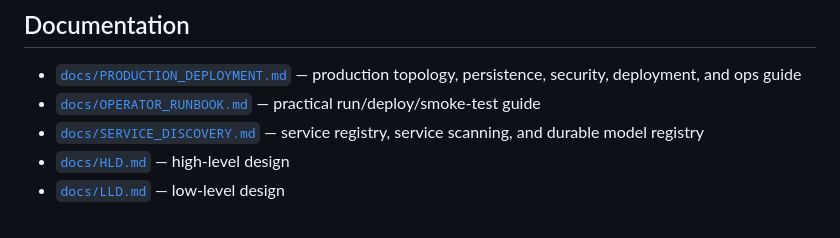
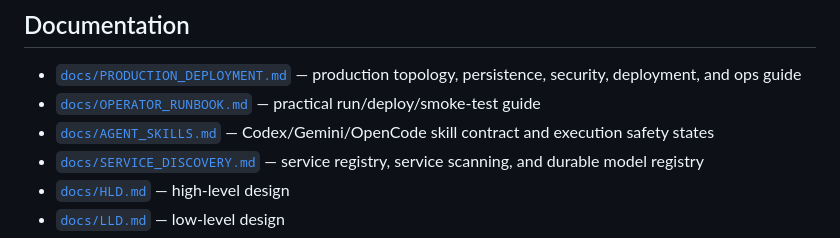
Before and after one commit to scottjoyner/auto-router, a Markdown page: README.md, the part around the change. Rendered like a GitHub page.

Commit message:
Link agent skills contract in README

```diff
--- a/README.md
+++ b/README.md
@@ -174,6 +174,7 @@ curl -X POST 'http://localhost:8088/admin/outbox/dispatch?dry_run=true&limit=10'
 
 - [`docs/PRODUCTION_DEPLOYMENT.md`](docs/PRODUCTION_DEPLOYMENT.md) — production topology, persistence, security, deployment, and ops guide
 - [`docs/OPERATOR_RUNBOOK.md`](docs/OPERATOR_RUNBOOK.md) — practical run/deploy/smoke-test guide
+- [`docs/AGENT_SKILLS.md`](docs/AGENT_SKILLS.md) — Codex/Gemini/OpenCode skill contract and execution safety states
 - [`docs/SERVICE_DISCOVERY.md`](docs/SERVICE_DISCOVERY.md) — service registry, service scanning, and durable model registry
 - [`docs/HLD.md`](docs/HLD.md) — high-level design
 - [`docs/LLD.md`](docs/LLD.md) — low-level design
```
